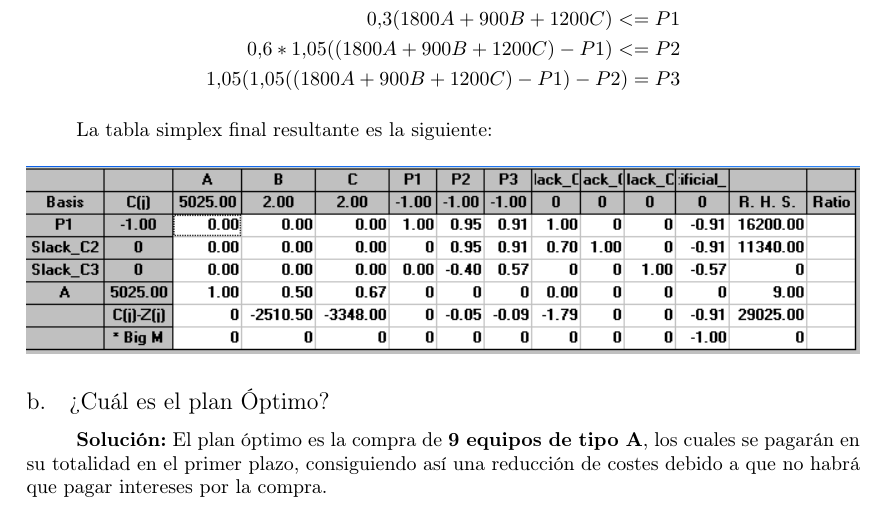
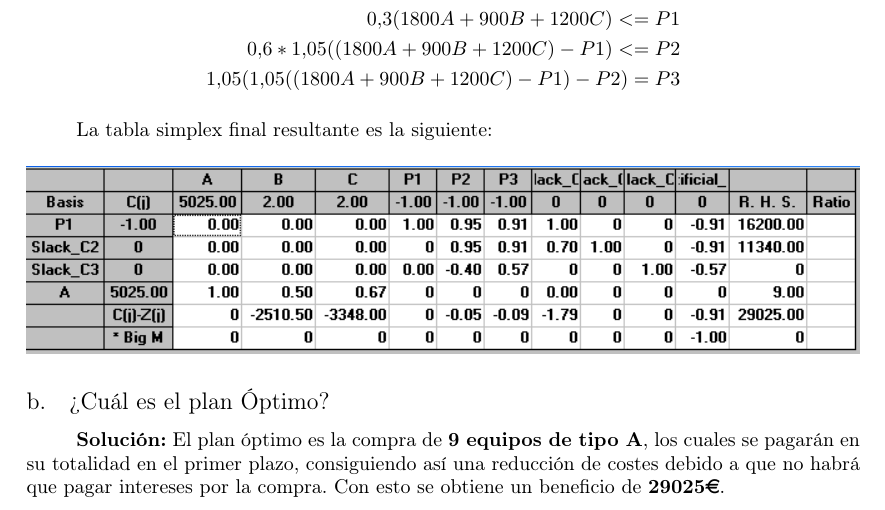
Before and after one commit to garciparedes/OperationsResearch-Task1, a LaTeX document (article.tex): part of page 6 of 7, cut so that both start at the same text. Compiled offline with pdfLaTeX.

Commit message:
Bug fixed

```diff
--- a/article.tex
+++ b/article.tex
@@ -409,7 +409,7 @@
 		\subsection{?`Cuál es el plan Óptimo?}
 
 			\paragraph{}
-			\textbf{Solución:} El plan óptimo es la compra de \textbf{9 equipos de tipo A}, los cuales se pagarán en su totalidad en el primer plazo, consiguiendo así una reducción de costes debido a que no habrá que pagar intereses por la compra.
+			\textbf{Solución:} El plan óptimo es la compra de \textbf{9 equipos de tipo A}, los cuales se pagarán en su totalidad en el primer plazo, consiguiendo así una reducción de costes debido a que no habrá que pagar intereses por la compra. Con esto se obtiene un beneficio de \textbf{29025\euro}.
 
 		\subsection{Escribir el problema dual del formulado en el apartado (a).}
 
```
Also changed, not shown: article.pdf.
